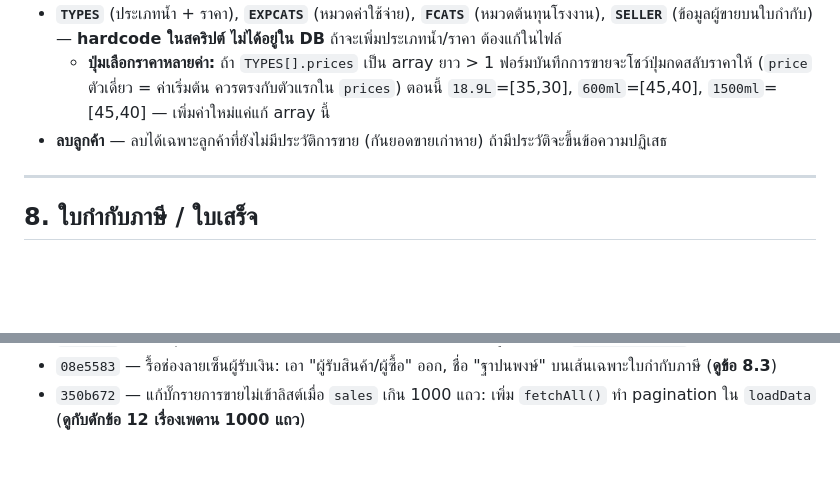
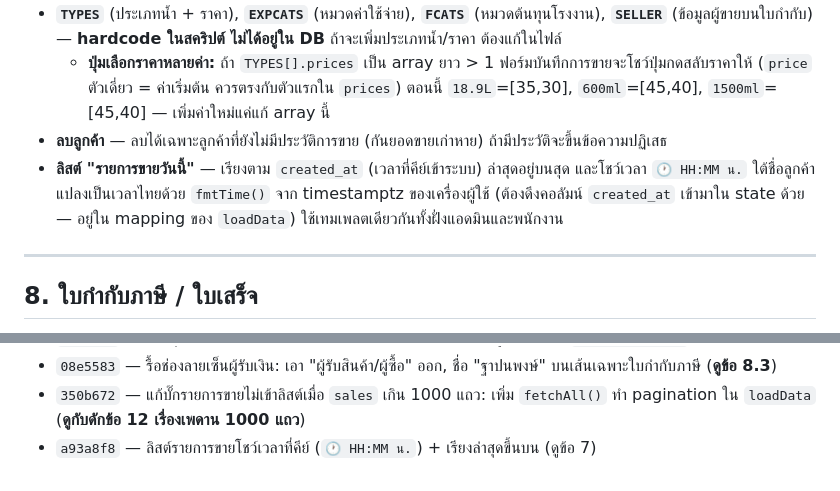
Before and after one commit to tentocean/Ocean-Drinking-water, a Markdown page: HANDOFF.md, 2 parts joined by grey strips. GitHub-like rendering; blank space fills up the shorter version.

Commit message:
Record the sales-list time display and newest-first sort in the handoff
Co-Authored-By: Claude Opus 4.8 <noreply@anthropic.com>

```diff
--- a/HANDOFF.md
+++ b/HANDOFF.md
@@ -115,6 +115,7 @@ Schema ทั้งหมดอยู่ใน `supabase/schema.sql` — **ร
 - **`TYPES`** (ประเภทน้ำ + ราคา), **`EXPCATS`** (หมวดค่าใช้จ่าย), **`FCATS`** (หมวดต้นทุนโรงงาน), **`SELLER`** (ข้อมูลผู้ขายบนใบกำกับ) — **hardcode ในสคริปต์ ไม่ได้อยู่ใน DB** ถ้าจะเพิ่มประเภทน้ำ/ราคา ต้องแก้ในไฟล์
   - **ปุ่มเลือกราคาหลายค่า:** ถ้า `TYPES[].prices` เป็น array ยาว > 1 ฟอร์มบันทึกการขายจะโชว์ปุ่มกดสลับราคาให้ (`price` ตัวเดี่ยว = ค่าเริ่มต้น ควรตรงกับตัวแรกใน `prices`) ตอนนี้ `18.9L`=[35,30], `600ml`=[45,40], `1500ml`=[45,40] — เพิ่มค่าใหม่แค่แก้ array นี้
 - **ลบลูกค้า** — ลบได้เฉพาะลูกค้าที่ยังไม่มีประวัติการขาย (กันยอดขายเก่าหาย) ถ้ามีประวัติจะขึ้นข้อความปฏิเสธ
+- **ลิสต์ "รายการขายวันนี้"** — เรียงตาม `created_at` (เวลาที่คีย์เข้าระบบ) ล่าสุดอยู่บนสุด และโชว์เวลา `🕐 HH:MM น.` ใต้ชื่อลูกค้า แปลงเป็นเวลาไทยด้วย `fmtTime()` จาก timestamptz ของเครื่องผู้ใช้ (ต้องดึงคอลัมน์ `created_at` เข้ามาใน state ด้วย — อยู่ใน mapping ของ `loadData`) ใช้เทมเพลตเดียวกันทั้งฝั่งแอดมินและพนักงาน
 
 ---
 
@@ -283,3 +284,4 @@ git push
 - `ee65927` — เพิ่มปุ่มเลือกราคา 45/40 ให้แพ็ค 600ml + 1500ml (ดูข้อ 7 เรื่อง `TYPES[].prices`)
 - `08e5583` — รื้อช่องลายเซ็นผู้รับเงิน: เอา "ผู้รับสินค้า/ผู้ซื้อ" ออก, ชื่อ "ฐาปนพงษ์" บนเส้นเฉพาะใบกำกับภาษี (**ดูข้อ 8.3**)
 - `350b672` — แก้บั๊กรายการขายไม่เข้าลิสต์เมื่อ `sales` เกิน 1000 แถว: เพิ่ม `fetchAll()` ทำ pagination ใน `loadData` (**ดูกับดักข้อ 12 เรื่องเพดาน 1000 แถว**)
+- `a93a8f8` — ลิสต์รายการขายโชว์เวลาที่คีย์ (`🕐 HH:MM น.`) + เรียงล่าสุดขึ้นบน (ดูข้อ 7)
```
